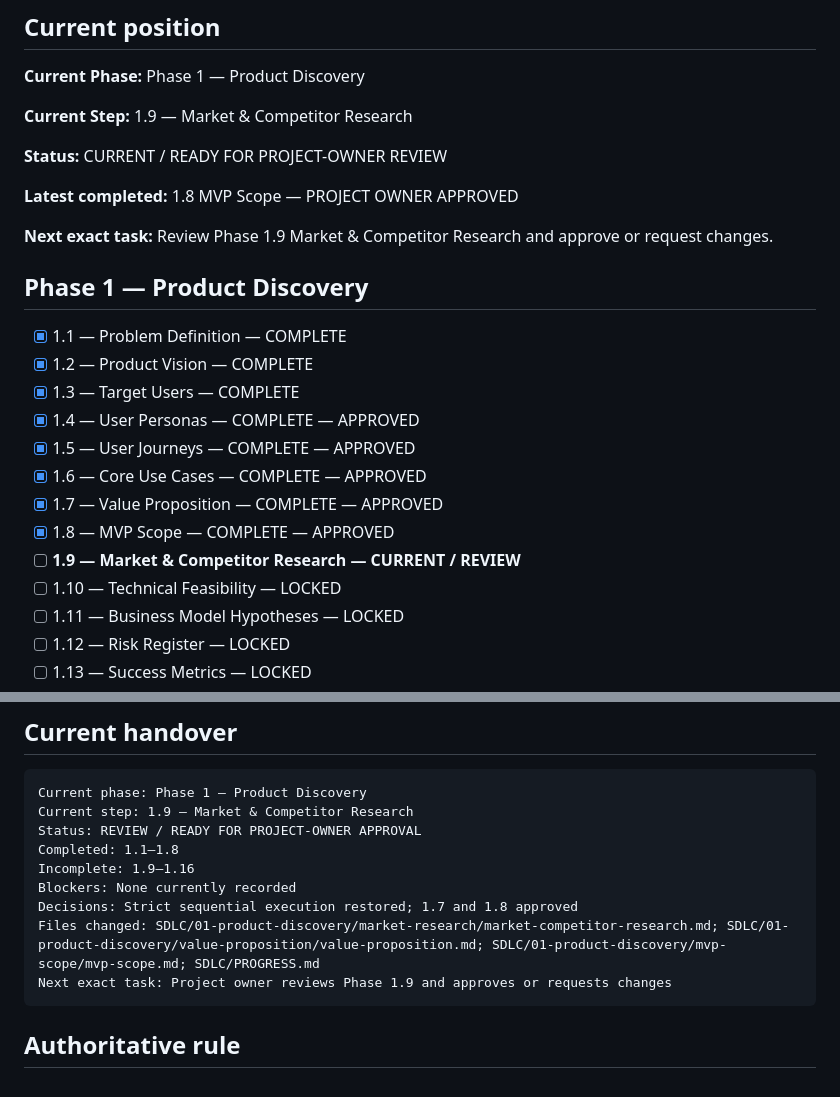
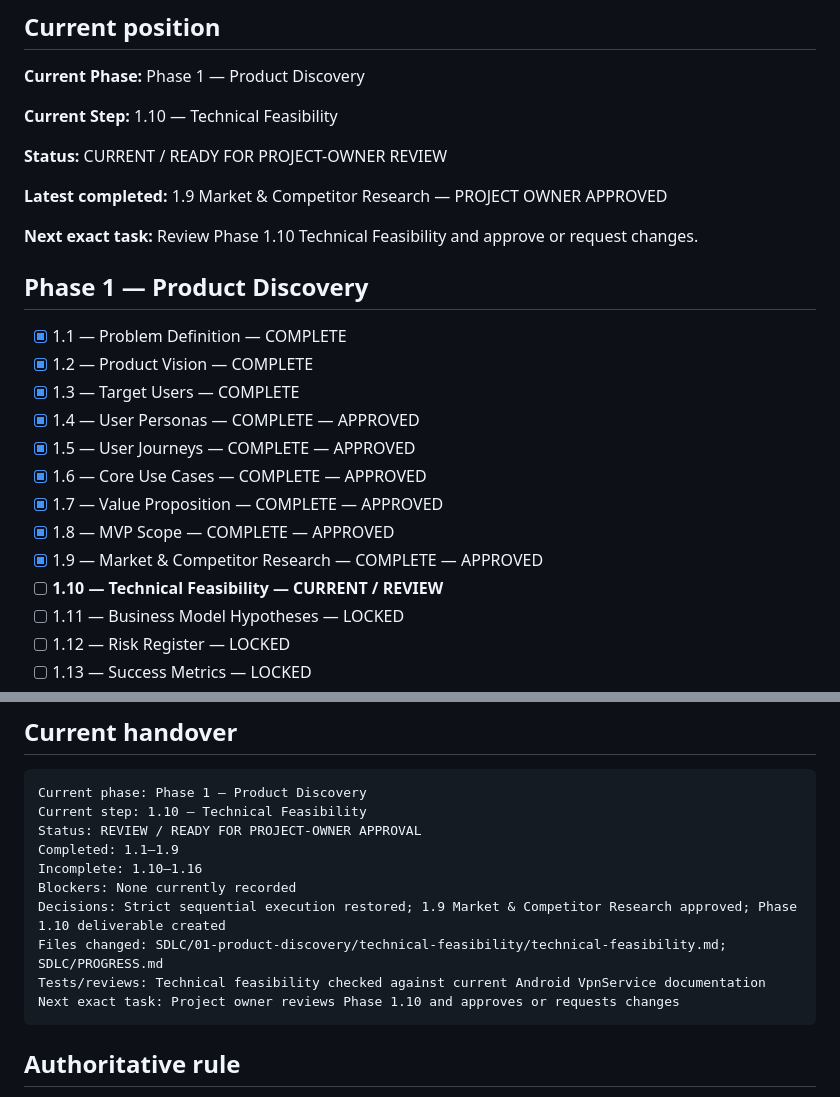
Before and after one commit to MAD-MORE/LINKO___CONNECT-BEYOND-DISTANCE_, a Markdown page: SDLC/PROGRESS.md, 2 parts joined by grey strips. GitHub-like rendering.

Commit message:
docs: advance Linko SDLC to technical feasibility review

````diff
--- a/SDLC/PROGRESS.md
+++ b/SDLC/PROGRESS.md
@@ -23,13 +23,13 @@ Nothing should be scattered.
 
 **Current Phase:** Phase 1 — Product Discovery
 
-**Current Step:** 1.9 — Market & Competitor Research
+**Current Step:** 1.10 — Technical Feasibility
 
 **Status:** CURRENT / READY FOR PROJECT-OWNER REVIEW
 
-**Latest completed:** 1.8 MVP Scope — PROJECT OWNER APPROVED
+**Latest completed:** 1.9 Market & Competitor Research — PROJECT OWNER APPROVED
 
-**Next exact task:** Review Phase 1.9 Market & Competitor Research and approve or request changes.
+**Next exact task:** Review Phase 1.10 Technical Feasibility and approve or request changes.
 
 ## Phase 1 — Product Discovery
 
@@ -41,8 +41,8 @@ Nothing should be scattered.
 - [x] 1.6 — Core Use Cases — COMPLETE — APPROVED
 - [x] 1.7 — Value Proposition — COMPLETE — APPROVED
 - [x] 1.8 — MVP Scope — COMPLETE — APPROVED
-- [ ] **1.9 — Market & Competitor Research — CURRENT / REVIEW**
-- [ ] 1.10 — Technical Feasibility — LOCKED
+- [x] 1.9 — Market & Competitor Research — COMPLETE — APPROVED
+- [ ] **1.10 — Technical Feasibility — CURRENT / REVIEW**
 - [ ] 1.11 — Business Model Hypotheses — LOCKED
 - [ ] 1.12 — Risk Register — LOCKED
 - [ ] 1.13 — Success Metrics — LOCKED
@@ -131,14 +131,15 @@ Next exact task:
 
 ```text
 Current phase: Phase 1 — Product Discovery
-Current step: 1.9 — Market & Competitor Research
+Current step: 1.10 — Technical Feasibility
 Status: REVIEW / READY FOR PROJECT-OWNER APPROVAL
-Completed: 1.1–1.8
-Incomplete: 1.9–1.16
+Completed: 1.1–1.9
+Incomplete: 1.10–1.16
 Blockers: None currently recorded
-Decisions: Strict sequential execution restored; 1.7 and 1.8 approved
-Files changed: SDLC/01-product-discovery/market-research/market-competitor-research.md; SDLC/01-product-discovery/value-proposition/value-proposition.md; SDLC/01-product-discovery/mvp-scope/mvp-scope.md; SDLC/PROGRESS.md
-Next exact task: Project owner reviews Phase 1.9 and approves or requests changes
+Decisions: Strict sequential execution restored; 1.9 Market & Competitor Research approved; Phase 1.10 deliverable created
+Files changed: SDLC/01-product-discovery/technical-feasibility/technical-feasibility.md; SDLC/PROGRESS.md
+Tests/reviews: Technical feasibility checked against current Android VpnService documentation
+Next exact task: Project owner reviews Phase 1.10 and approves or requests changes
 ```
 
 ## Authoritative rule
````
